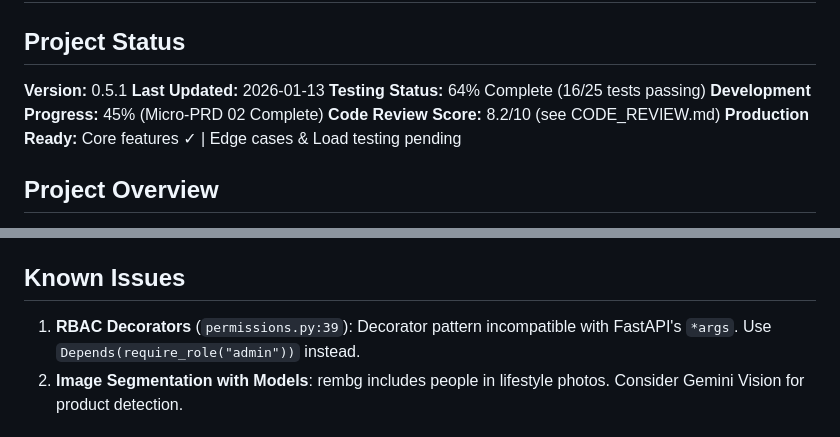
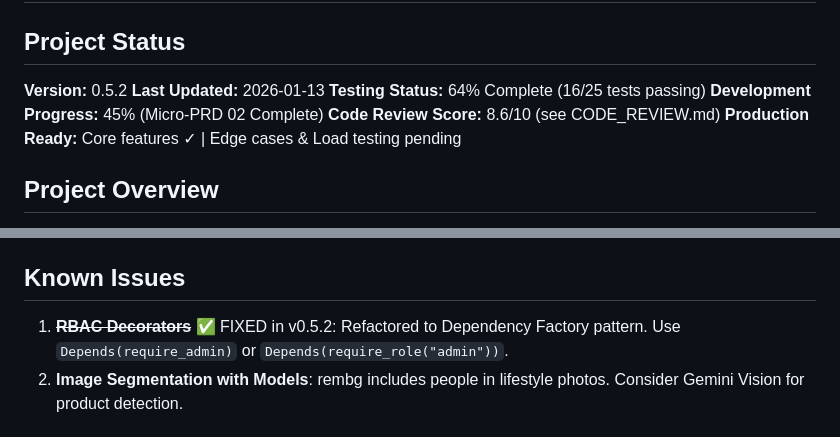
Before and after one commit to yydbrola/FRIDA---BACKEND, a Markdown page: GEMINI.md, 2 parts joined by grey strips. Drawn GitHub-style.

```diff
--- a/GEMINI.md
+++ b/GEMINI.md
@@ -1,11 +1,11 @@
 # Frida Orchestrator - Backend Context
 
 ## Project Status
-**Version:** 0.5.1
+**Version:** 0.5.2
 **Last Updated:** 2026-01-13
 **Testing Status:** 64% Complete (16/25 tests passing)
 **Development Progress:** 45% (Micro-PRD 02 Complete)
-**Code Review Score:** 8.2/10 (see CODE_REVIEW.md)
+**Code Review Score:** 8.6/10 (see CODE_REVIEW.md)
 **Production Ready:** Core features ✓ | Edge cases & Load testing pending
 
 ## Project Overview
@@ -226,7 +226,7 @@ ProductStatus.values()                # ["draft", "pending", "approved", "reject
 
 ## Known Issues
 
-1. **RBAC Decorators** (`permissions.py:39`): Decorator pattern incompatible with FastAPI's `*args`. Use `Depends(require_role("admin"))` instead.
+1. ~~**RBAC Decorators**~~ ✅ FIXED in v0.5.2: Refactored to Dependency Factory pattern. Use `Depends(require_admin)` or `Depends(require_role("admin"))`.
 2. **Image Segmentation with Models**: rembg includes people in lifestyle photos. Consider Gemini Vision for product detection.
 
 ## Related Documentation
```
Also changed, not shown: CLAUDE.md (+21 -13 lines).
